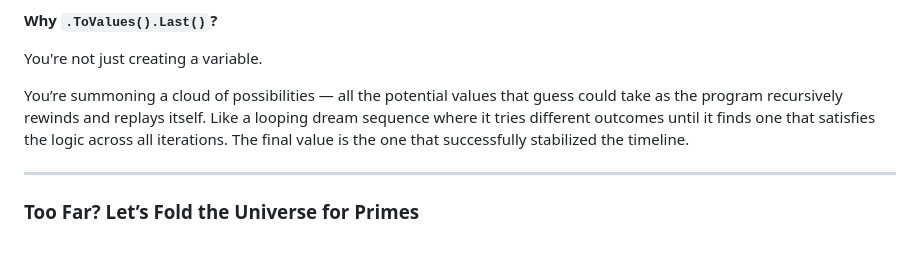
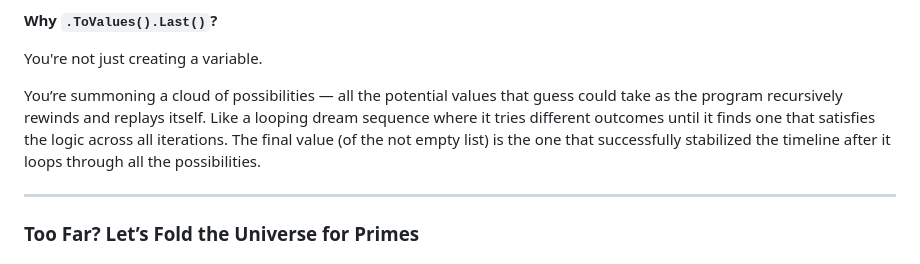
Before and after one commit to hutchpd/QuantumSuperposition, a Markdown page: PositronicVariables/readme.md, the part around the change. GitHub-like rendering.

Commit message:
clarifying

```diff
--- a/PositronicVariables/readme.md
+++ b/PositronicVariables/readme.md
@@ -101,7 +101,7 @@ You're not just creating a variable.
 
 You’re summoning a cloud of possibilities — all the potential values that guess could take as the program recursively rewinds and replays itself.
 Like a looping dream sequence where it tries different outcomes until it finds one that satisfies the logic across all iterations.
-The final value is the one that successfully stabilized the timeline.
+The final value (of the not empty list) is the one that successfully stabilized the timeline after it loops through all the possibilities.
 
 ---
 
```
